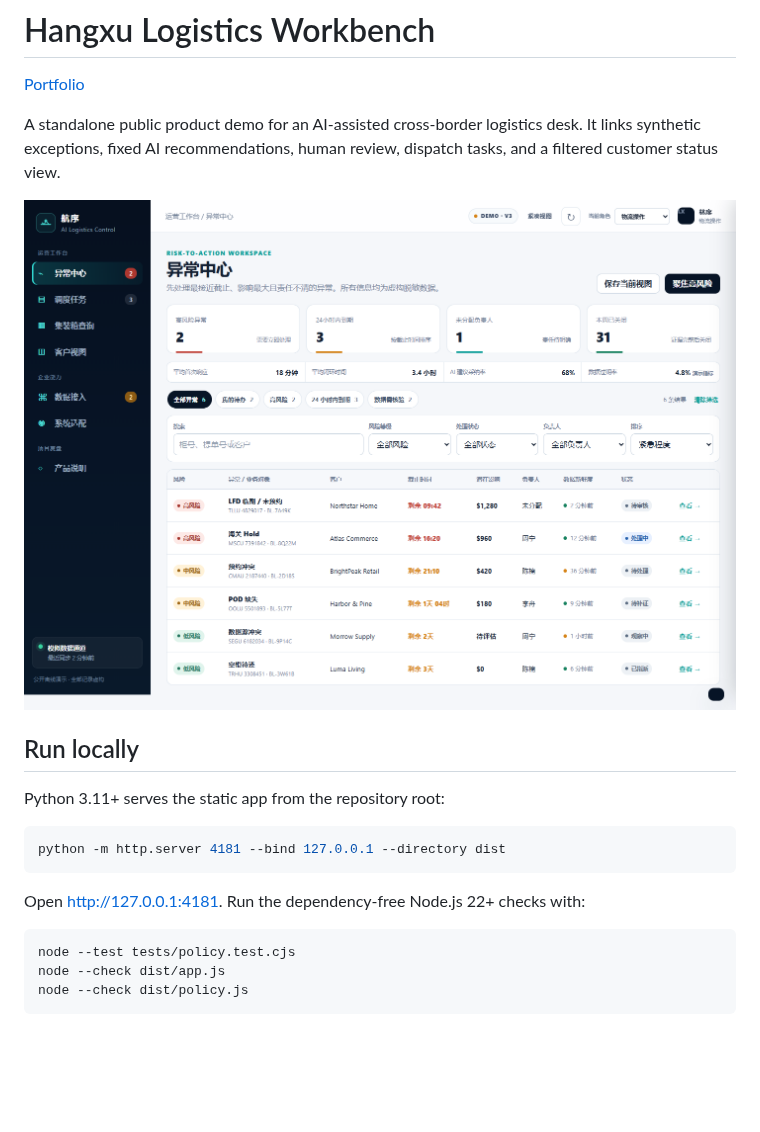
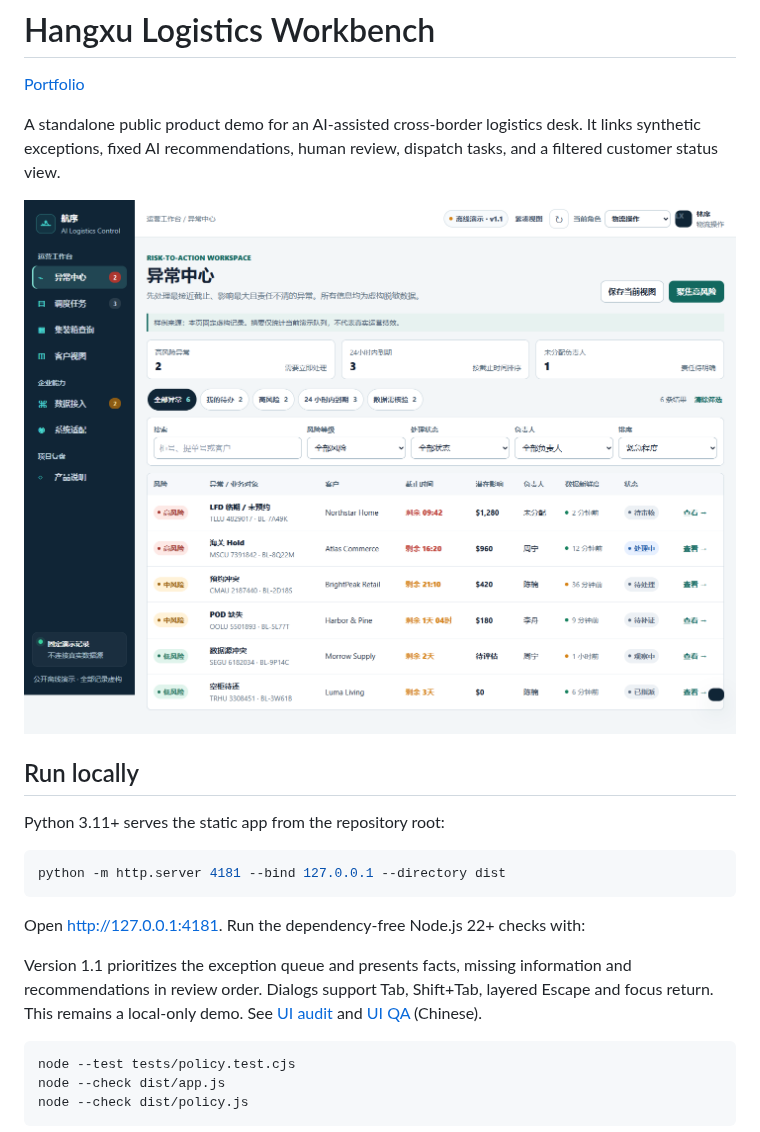
Before and after one commit to Daniel-24-life/logistics-workbench, a Markdown page: README.en.md, the part around the change. Rendered like a GitHub page; pictures changed too: docs/assets/workbench-desktop.png; blank space fills up the shorter version.

Commit message:
Redesign queue-first logistics workbench and keyboard review

````diff
--- a/README.en.md
+++ b/README.en.md
@@ -21,6 +21,8 @@ python -m http.server 4181 --bind 127.0.0.1 --directory dist
 
 Open <http://127.0.0.1:4181>. Run the dependency-free Node.js 22+ checks with:
 
+Version 1.1 prioritizes the exception queue and presents facts, missing information and recommendations in review order. Dialogs support Tab, Shift+Tab, layered Escape and focus return. This remains a local-only demo. See [UI audit](docs/UI_AUDIT.md) and [UI QA](docs/UI_QA.md) (Chinese).
+
 ```powershell
 node --test tests/policy.test.cjs
 node --check dist/app.js
````
Also changed, not shown: CHANGELOG.md (+6 -0 lines), README.md (+4 -0 lines), docs/UI_AUDIT.md (added, +13 -0 lines), docs/UI_QA.md (added, +19 -0 lines), docs/assets/review-desktop.png, docs/assets/workbench-mobile.png, 3 other files.
